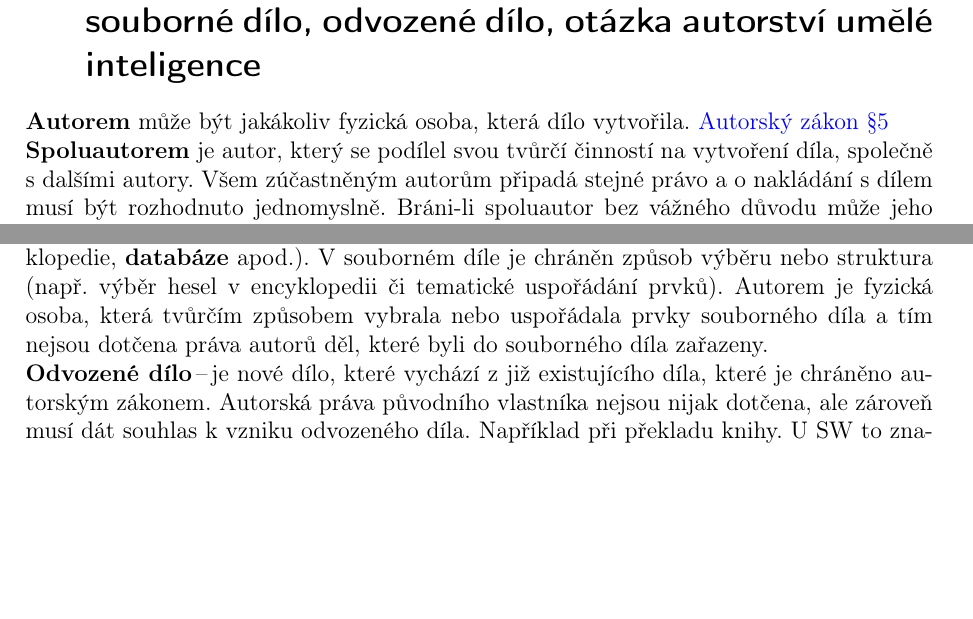
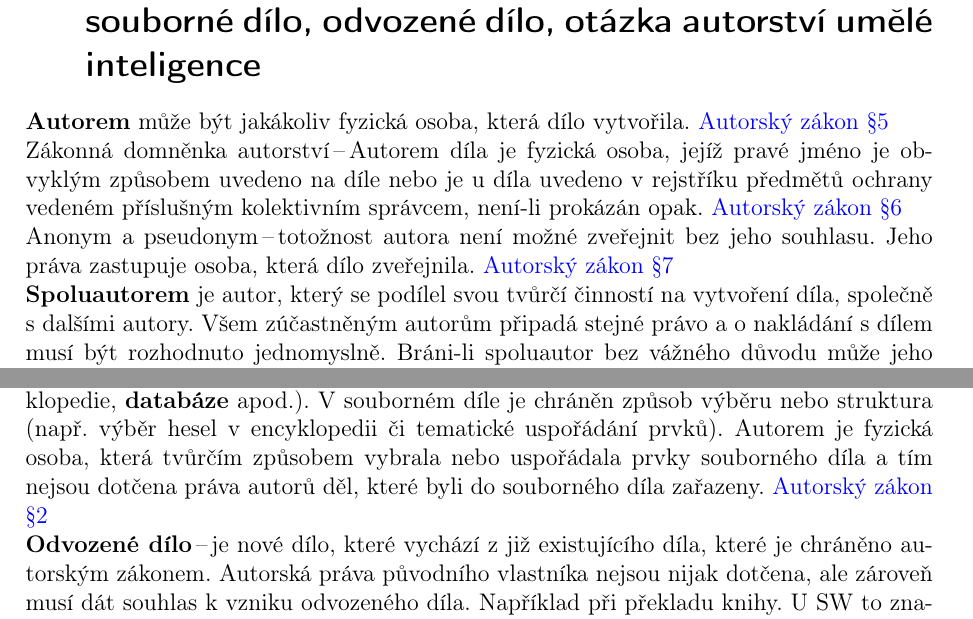
Before and after one commit to VUT-FEKT-IBE/BPC-IBE-SZZ, a LaTeX document (BPC-SPR/main.tex, which reads BPC-SPR/text/text.tex): two parts of page 5 of 14, joined at a grey line, cut so that both start at the same text, the shorter picture padded with empty space. Compiled offline with pdfLaTeX.

Commit message:
BPC-SPR edit 2nd question

```diff
--- a/BPC-SPR/text/text.tex
+++ b/BPC-SPR/text/text.tex
@@ -62,6 +62,10 @@ Hlavní rozdíly mezi autorským právem a patentem.
 \section{Autorství software\,--\,autor, spoluautor, kolektivní dílo, souborné dílo, odvozené dílo, otázka autorství umělé inteligence}
 \textbf{Autorem} může být jakákoliv fyzická osoba, která dílo vytvořila. \href{https://www.zakonyprolidi.cz/cs/2000-121#p5}{Autorský zákon §5}
 
+Zákonná domněnka autorství\,--\,Autorem díla je fyzická osoba, jejíž pravé jméno je obvyklým způsobem uvedeno na díle nebo je u díla uvedeno v rejstříku předmětů ochrany vedeném příslušným kolektivním správcem, není-li prokázán opak. \href{https://www.zakonyprolidi.cz/cs/2000-121#p6}{Autorský zákon §6}
+
+Anonym a pseudonym\,--\,totožnost autora není možné zveřejnit bez jeho souhlasu. Jeho práva zastupuje osoba, která dílo zveřejnila. \href{https://www.zakonyprolidi.cz/cs/2000-121#p7}{Autorský zákon §7}
+
 \textbf{Spoluautorem} je autor, který se podílel svou tvůrčí činností na vytvoření díla, společně s dalšími autory. Všem zúčastněným autorům připadá stejné právo a o nakládání s dílem musí být rozhodnuto jednomyslně. Bráni-li spoluautor bez vážného důvodu může jeho souhlas být doplněn soudně.
 
 O spoluautorské dílo se jedná pokud jednotlivé části nejsou způsobilé samostatného užití, jedna~část potřebuje druhou.
@@ -70,9 +74,10 @@ Spoluautorem není osoba, která přispěla k vzniku díla pouze poskytnutím po
 
 \textbf{Kolektivní dílo} (\href{https://www.zakonyprolidi.cz/cs/2000-121#p59}{Autorský zákon §59}) je dílo, na~kterém se podílí více autorů a~je vytvořeno z podnětu a~pod vedením FO/PO a~uváděno na~veřejnost pod jejím jménem. Považují se často za~zaměstnanecká díla.
 
-\textbf{Souborné dílo}\,--\,soubor nezávislých děl nebo prvků, který je způsobem výběru či uspořádáním obsahu jedinečným výsledkem tvůrčí činnosti autora (např. sborník, časopis, encyklopedie, \textbf{databáze} apod.). V souborném díle je chráněn způsob výběru nebo struktura (např. výběr hesel v encyklopedii či tematické uspořádání prvků). Autorem je fyzická osoba, která tvůrčím způsobem vybrala nebo uspořádala prvky souborného díla a tím nejsou dotčena práva autorů děl, které byli do souborného díla zařazeny.
+\textbf{Souborné dílo}\,--\,soubor nezávislých děl nebo prvků, který je způsobem výběru či uspořádáním obsahu jedinečným výsledkem tvůrčí činnosti autora (např. sborník, časopis, encyklopedie, \textbf{databáze} apod.). V souborném díle je chráněn způsob výběru nebo struktura (např. výběr hesel v encyklopedii či tematické uspořádání prvků). Autorem je fyzická osoba, která tvůrčím způsobem vybrala nebo uspořádala prvky souborného díla a tím nejsou dotčena práva autorů děl, které byli do souborného díla zařazeny. \href{https://www.zakonyprolidi.cz/cs/2000-121#p2}{Autorský zákon §2}
 
 \textbf{Odvozené dílo}\,--\,je nové dílo, které vychází z již existujícího díla, které je chráněno autorským zákonem. Autorská práva původního vlastníka nejsou nijak dotčena, ale zároveň musí dát souhlas k vzniku odvozeného díla. Například při překladu knihy. U SW to znamená například oprava, rozšíření SW mimo autora, tak musí být udělena licence.
+
 \vspace{1cm}
 \noindent\textbf{AI}
 
```
Also changed, not shown: BPC-SPR/text/text.tex (2 more changed lines).
